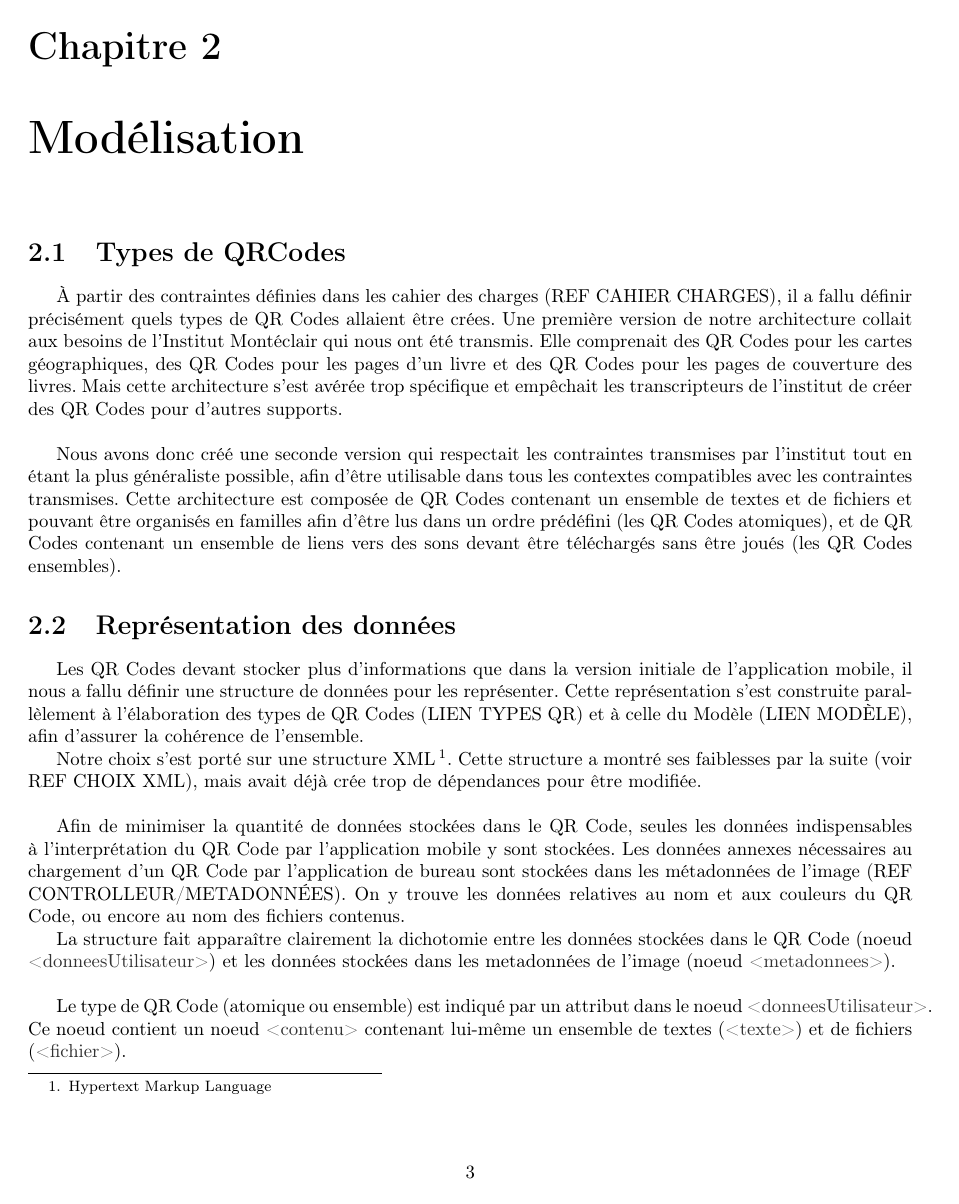
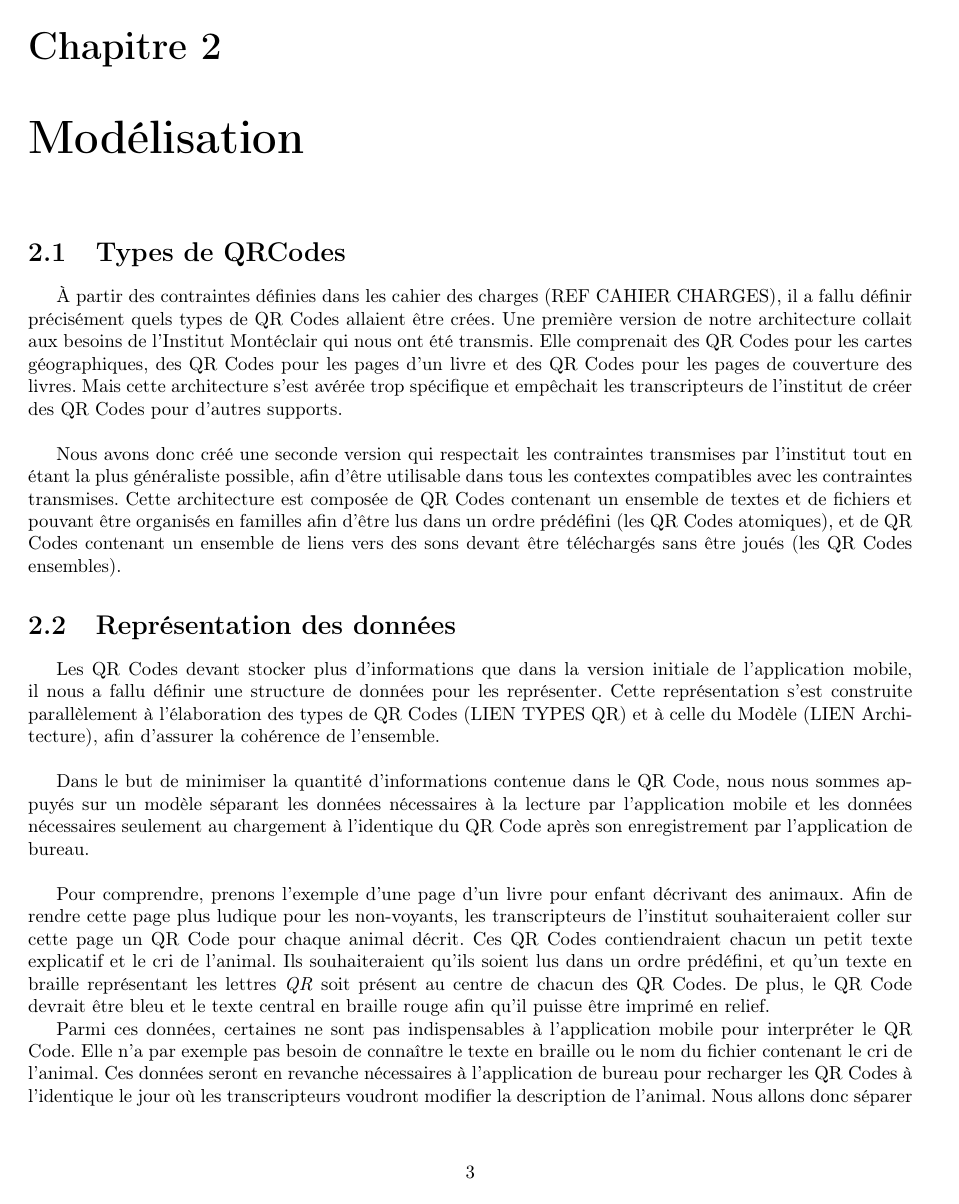
Before and after one commit to Ayzelberg/RapportConcretisation, a LaTeX document (rapport.tex, which reads Modelisation/representationDonnees.tex): page 4 of 13 before the commit and page 4 of 14 after it. The pictures show the PDF file rapport.pdf that the author committed with the source.

Commit message:
Représentation des données

```diff
--- a/Modelisation/representationDonnees.tex
+++ b/Modelisation/representationDonnees.tex
@@ -1,12 +1,26 @@
 \par
-Les QR Codes devant stocker plus d'informations que dans la version initiale de l'application mobile, il nous a fallu définir une structure de données pour les représenter. Cette représentation s'est construite parallèlement à l'élaboration des types de QR Codes (LIEN TYPES QR) et à celle du Modèle (LIEN MODÈLE), afin d'assurer la cohérence de l'ensemble.
-\par
-Notre choix s'est porté sur une structure XML\footnote{Hypertext Markup Language}. Cette structure a montré ses faiblesses par la suite (voir REF CHOIX XML), mais avait déjà crée trop de dépendances pour être modifiée.\\
+Les QR Codes devant stocker plus d'informations que dans la version initiale de l'application mobile, il nous a fallu définir une structure de données pour les représenter. Cette représentation s'est construite parallèlement à l'élaboration des types de QR Codes (LIEN TYPES QR) et à celle du Modèle (LIEN Architecture), afin d'assurer la cohérence de l'ensemble.\\
 
 \par
-Afin de minimiser la quantité de données stockées dans le QR Code, seules les données indispensables à l'interprétation du QR Code par l'application mobile y sont stockées. Les données annexes nécessaires au chargement d'un QR Code par l'application de bureau sont stockées dans les métadonnées de l'image (REF CONTROLLEUR/METADONNÉES). On y trouve les données relatives au nom et aux couleurs du QR Code, ou encore au nom des fichiers contenus.
+Dans le but de minimiser la quantité d'informations contenue dans le QR Code, nous nous sommes appuyés sur un modèle séparant les données nécessaires à la lecture par l'application mobile et les données nécessaires seulement au chargement à l'identique du QR Code après son enregistrement par l'application de bureau.\\
+
 \par
-La structure fait apparaître clairement la dichotomie entre les données stockées dans le QR Code (noeud \noeud{donneesUtilisateur}) et les données stockées dans les metadonnées de l'image (noeud \noeud{metadonnees}).\\
+Pour comprendre, prenons l'exemple d'une page d'un livre pour enfant décrivant des animaux. Afin de rendre cette page plus ludique pour les non-voyants, les transcripteurs de l'institut souhaiteraient coller sur cette page un QR Code pour chaque animal décrit. Ces QR Codes contiendraient chacun un petit texte explicatif et le cri de l'animal. Ils souhaiteraient qu'ils soient lus dans un ordre prédéfini, et qu'un texte en braille représentant les lettres \textit{QR} soit présent au centre de chacun des QR Codes. De plus, le QR Code devrait être bleu et le texte central en braille rouge afin qu'il puisse être imprimé en relief.
+\par
+Parmi ces données, certaines ne sont pas indispensables à l'application mobile pour interpréter le QR Code. Elle n'a par exemple pas besoin de connaître le texte en braille ou le nom du fichier contenant le cri de l'animal. Ces données seront en revanche nécessaires à l'application de bureau pour recharger les QR Codes à l'identique le jour où les transcripteurs voudront modifier la description de l'animal. Nous allons donc séparer ces données en deux parties : les données nécessaires à l'application mobile seront encodées dans le QR Code tandis que les données qui ne le sont pas seront insérées dans le fichier image, mais pas dans le QR Code en lui-même. Nous détaillons cette séparation dans le schéma suivant.
+
+
+
+\begin{figure}[]
+	\centering
+   \includegraphics[scale=0.33]{img/schema_representation_donnees.png}
+   \caption{Contenu d'une image d'un QR Code}
+\end{figure}
+
+
+\newpage
+\par
+Afin de stocker ces données de manière formelle, nous avons établi une structure de type XML\footnote{Hypertext Markup Language} (REF LANGAGES ET COMPRESSION). Elle fait apparaître clairement la dichotomie entre les données stockées dans le QR Code (noeud \noeud{donneesUtilisateur}) et les données stockées dans les métadonnées de l'image (noeud \noeud{metadonnees}).\\
 
 \par
 Le type de QR Code (atomique ou ensemble) est indiqué par un attribut dans le noeud \noeud{donneesUtilisateur}. Ce noeud contient un noeud \noeud{contenu} contenant lui-même un ensemble de textes (\noeud{texte}) et de fichiers (\noeud{fichier}).
@@ -14,7 +28,7 @@ Le type de QR Code (atomique ou ensemble) est indiqué par un attribut dans le n
 L'appartenance à une famille (REF TYPES QR) de QR Codes est indiquée par la présence d'un noeud \noeud{famille} ayant pour attributs le nom de la famille et la place du QR Code.\\
 
 \par
-Un exemple complet de représentation XML d'un QR Code est visible dans la figure ci-dessous.
+La représentation formelle de l'exemple développé est visible dans la figure ci-dessous.
 
 \begin{figure}[!h]
 \begin{adjustbox}{minipage=\textwidth,bgcolor={RGB}{240 240 240}}
```
Also changed, not shown: img/schema_representation_donnees.png (added), rapport.pdf, Modelisation/representationDonnees.tex (20 more changed lines).
